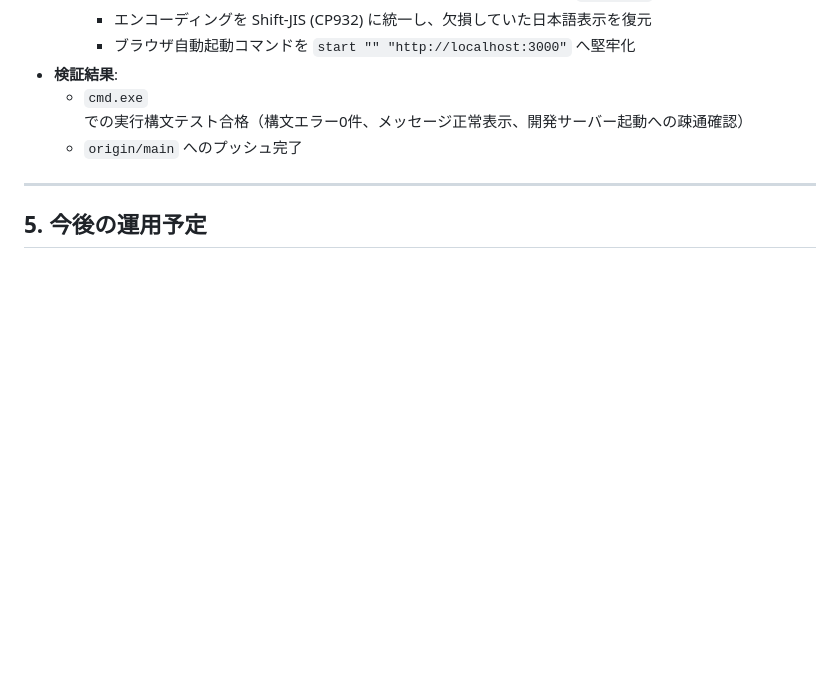
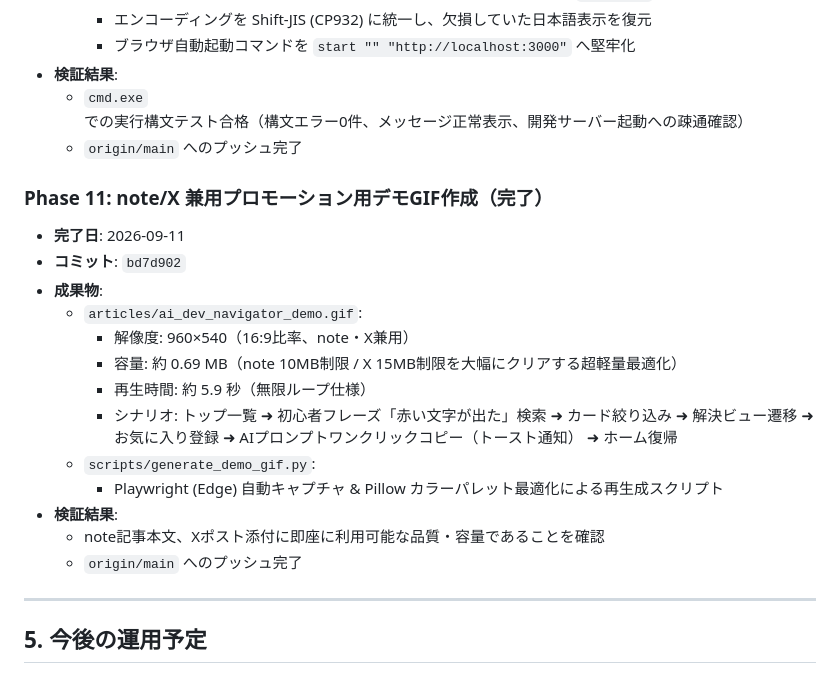
Before and after one commit to tk030-lotto/ai-dev-beginner-navigator, a Markdown page: RECORD.md, the part around the change. Drawn GitHub-style; blank space fills up the shorter version.

Commit message:
docs: record Phase 11 demo GIF in RECORD.md

```diff
--- a/RECORD.md
+++ b/RECORD.md
@@ -212,6 +212,21 @@
   * `cmd.exe` での実行構文テスト合格（構文エラー0件、メッセージ正常表示、開発サーバー起動への疎通確認）
   * `origin/main` へのプッシュ完了
 
+### Phase 11: note/X 兼用プロモーション用デモGIF作成（完了）
+* **完了日**: 2026-09-11
+* **コミット**: `bd7d902`
+* **成果物**:
+  * `articles/ai_dev_navigator_demo.gif`:
+    - 解像度: 960×540（16:9比率、note・X兼用）
+    - 容量: 約 0.69 MB（note 10MB制限 / X 15MB制限を大幅にクリアする超軽量最適化）
+    - 再生時間: 約 5.9 秒（無限ループ仕様）
+    - シナリオ: トップ一覧 ➜ 初心者フレーズ「赤い文字が出た」検索 ➜ カード絞り込み ➜ 解決ビュー遷移 ➜ お気に入り登録 ➜ AIプロンプトワンクリックコピー（トースト通知） ➜ ホーム復帰
+  * `scripts/generate_demo_gif.py`:
+    - Playwright (Edge) 自動キャプチャ & Pillow カラーパレット最適化による再生成スクリプト
+* **検証結果**:
+  * note記事本文、Xポスト添付に即座に利用可能な品質・容量であることを確認
+  * `origin/main` へのプッシュ完了
+
 ---
 
 ## 5. 今後の運用予定
```
